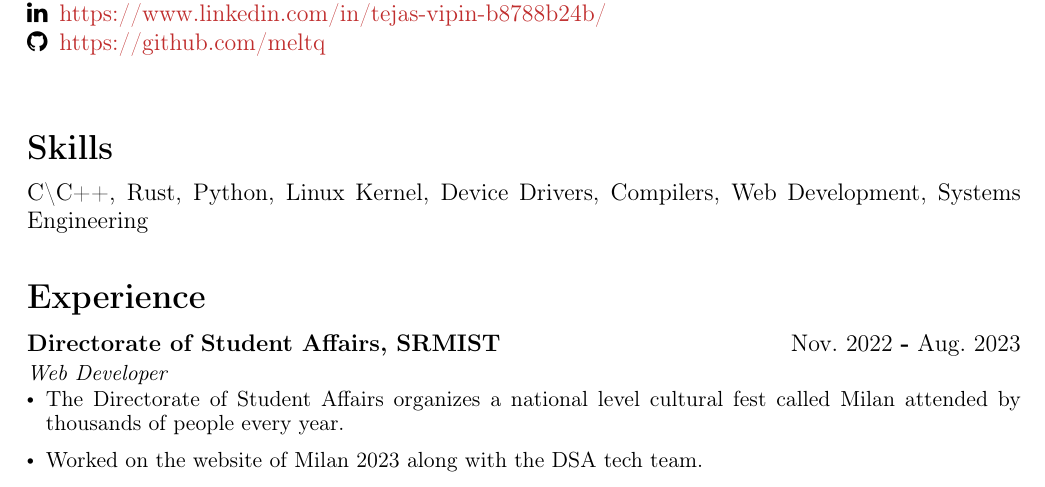
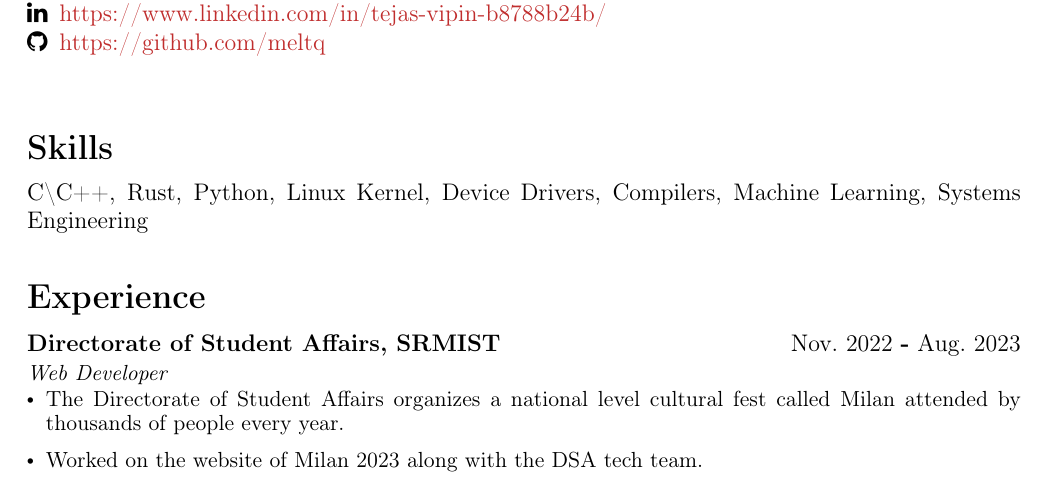
Before and after one commit to meltq/resume, a LaTeX CV (cv.tex): part of page 1 of 2, cut so that both start at the same text. Compiled offline with pdfLaTeX; a LaTeX package or settings file that is missing is left out.

Commit message:
Added ML

```diff
--- a/cv.tex
+++ b/cv.tex
@@ -34,7 +34,7 @@
 
 % Skills
 \section*{Skills}
-C{\textbackslash}C++, Rust, Python, Linux Kernel, Device Drivers, Compilers, Web Development, Systems Engineering
+C{\textbackslash}C++, Rust, Python, Linux Kernel, Device Drivers, Compilers, Machine Learning, Systems Engineering
 % Current Position
 % \section*{Current Position}
 % \resumeSubHeadingListStart
```
